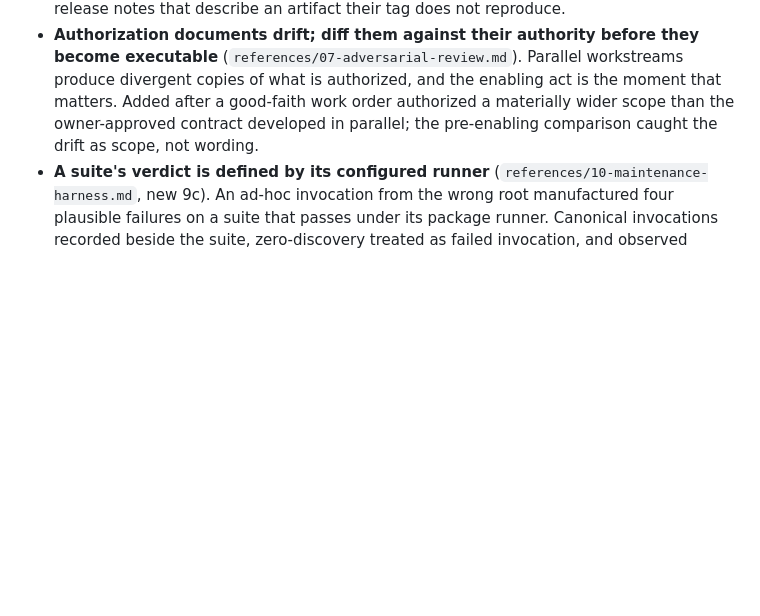
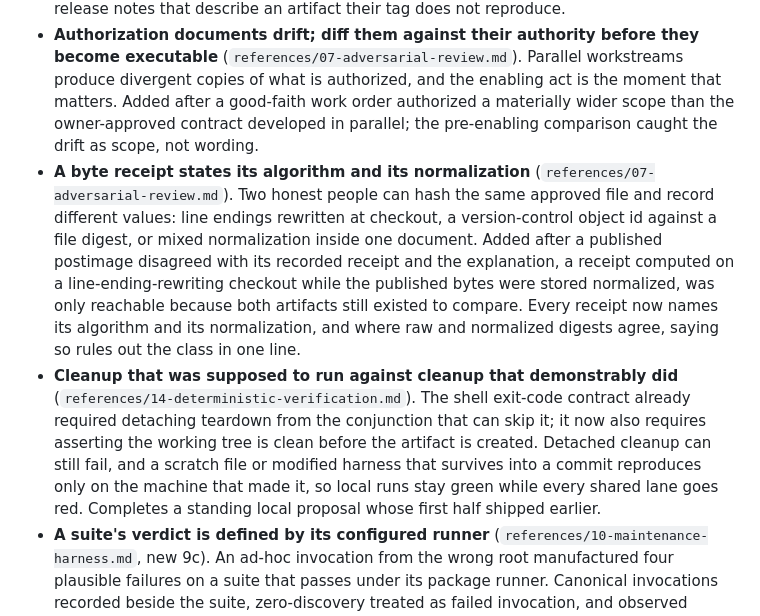
Before and after one commit to LynxTWO/anti-dark-code-skill, a Markdown page: CHANGELOG.md, the part around the change. GitHub-like rendering; blank space fills up the shorter version.

```diff
--- a/CHANGELOG.md
+++ b/CHANGELOG.md
@@ -46,6 +46,8 @@ Three additions distilled from dogfeeding the skill at a consuming repository du
 
 - **Verify a publication against its approval, not its paperwork** (`references/07-adversarial-review.md`). Tree identity between the integration commit and the approved head; every declared postimage recomputed from the published bytes; every "unchanged" claim treated as a computation to run. Added after a publication declared four postimage receipts and only three verified: the fourth was carried forward from a paused working state that publication had since adapted, while the same document handled a different file's history correctly. Current receipts are current, superseded receipts are history, and presenting history as the present is the same defect class as release notes that describe an artifact their tag does not reproduce.
 - **Authorization documents drift; diff them against their authority before they become executable** (`references/07-adversarial-review.md`). Parallel workstreams produce divergent copies of what is authorized, and the enabling act is the moment that matters. Added after a good-faith work order authorized a materially wider scope than the owner-approved contract developed in parallel; the pre-enabling comparison caught the drift as scope, not wording.
+- **A byte receipt states its algorithm and its normalization** (`references/07-adversarial-review.md`). Two honest people can hash the same approved file and record different values: line endings rewritten at checkout, a version-control object id against a file digest, or mixed normalization inside one document. Added after a published postimage disagreed with its recorded receipt and the explanation, a receipt computed on a line-ending-rewriting checkout while the published bytes were stored normalized, was only reachable because both artifacts still existed to compare. Every receipt now names its algorithm and its normalization, and where raw and normalized digests agree, saying so rules out the class in one line.
+- **Cleanup that was supposed to run against cleanup that demonstrably did** (`references/14-deterministic-verification.md`). The shell exit-code contract already required detaching teardown from the conjunction that can skip it; it now also requires asserting the working tree is clean before the artifact is created. Detached cleanup can still fail, and a scratch file or modified harness that survives into a commit reproduces only on the machine that made it, so local runs stay green while every shared lane goes red. Completes a standing local proposal whose first half shipped earlier.
 - **A suite's verdict is defined by its configured runner** (`references/10-maintenance-harness.md`, new 9c). An ad-hoc invocation from the wrong root manufactured four plausible failures on a suite that passes under its package runner. Canonical invocations recorded beside the suite, zero-discovery treated as failed invocation, and observed ghosts recorded with their explanations so nobody re-debugs an invocation artifact as a product defect.
 
 ### Documentation
```
Also changed, not shown: anti-dark-code/references/07-adversarial-review.md (+14 -0 lines), anti-dark-code/references/14-deterministic-verification.md (+1 -1 lines).
